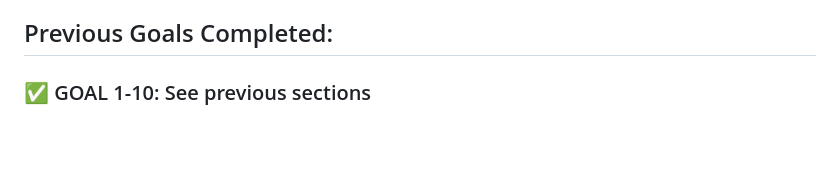
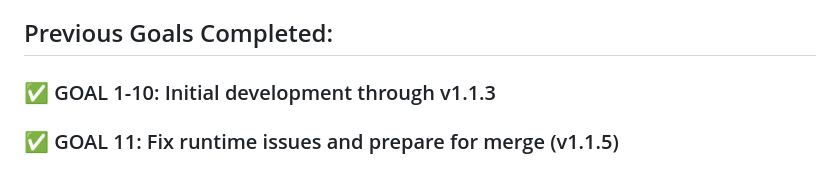
Before and after one commit to zbynekdrlik/ndi-bridge, a Markdown page: THREAD_PROGRESS.md, the part around the change printed below. Drawn GitHub-style; blank space fills up the shorter version.

```diff
--- a/THREAD_PROGRESS.md
+++ b/THREAD_PROGRESS.md
@@ -103,3 +120,4 @@
 
 ## Previous Goals Completed:
-### ✅ GOAL 1-10: See previous sections
+### ✅ GOAL 1-10: Initial development through v1.1.3
+### ✅ GOAL 11: Fix runtime issues and prepare for merge (v1.1.5)
```
Also changed, not shown: other parts of THREAD_PROGRESS.md (+82 -65 lines).
